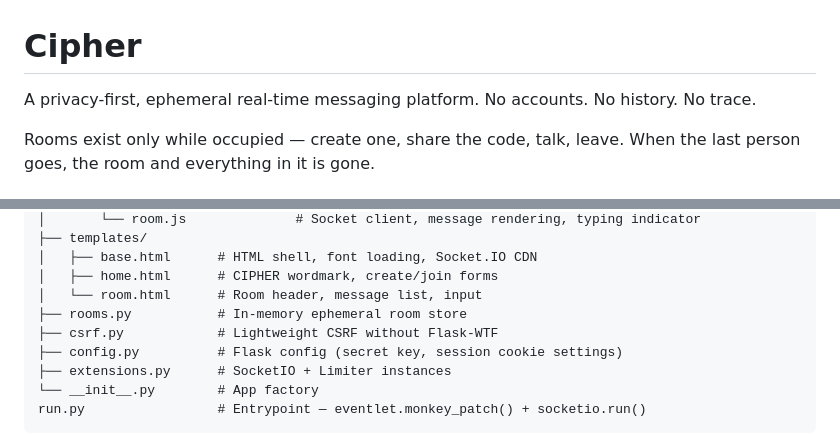
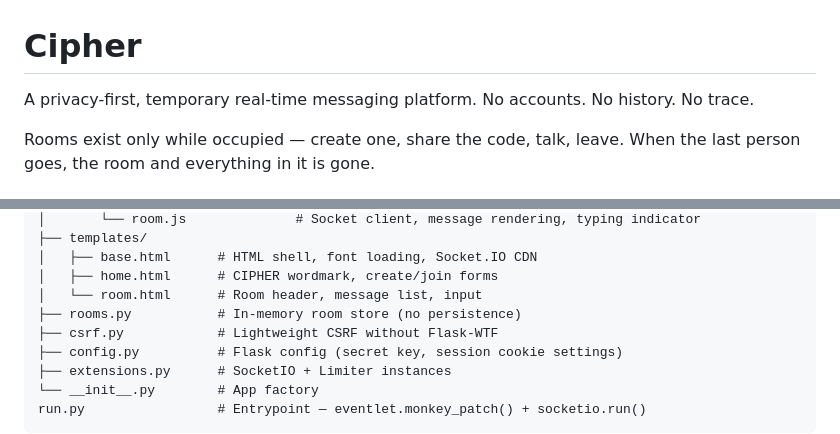
Before and after one commit to ziaboy123/Cipher, a Markdown page: README.md, 2 parts joined by grey strips. Drawn GitHub-style.

Commit message:
docs: replace ephemeral with plain language

```diff
--- a/README.md
+++ b/README.md
@@ -1,6 +1,6 @@
 # Cipher
 
-A privacy-first, ephemeral real-time messaging platform. No accounts. No history. No trace.
+A privacy-first, temporary real-time messaging platform. No accounts. No history. No trace.
 
 Rooms exist only while occupied — create one, share the code, talk, leave. When the last person goes, the room and everything in it is gone.
 
@@ -88,7 +88,7 @@ app/
 │   ├── base.html      # HTML shell, font loading, Socket.IO CDN
 │   ├── home.html      # CIPHER wordmark, create/join forms
 │   └── room.html      # Room header, message list, input
-├── rooms.py           # In-memory ephemeral room store
+├── rooms.py           # In-memory room store (no persistence)
 ├── csrf.py            # Lightweight CSRF without Flask-WTF
 ├── config.py          # Flask config (secret key, session cookie settings)
 ├── extensions.py      # SocketIO + Limiter instances
```
